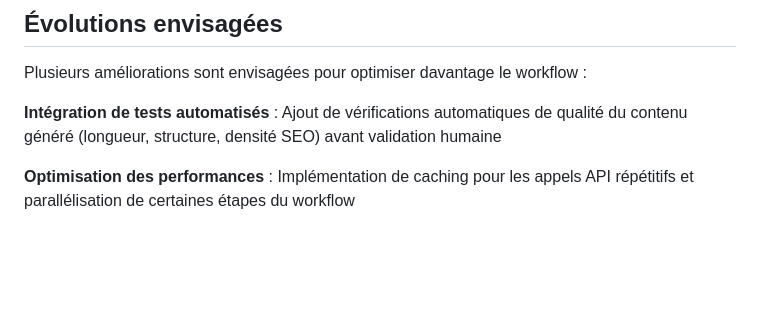
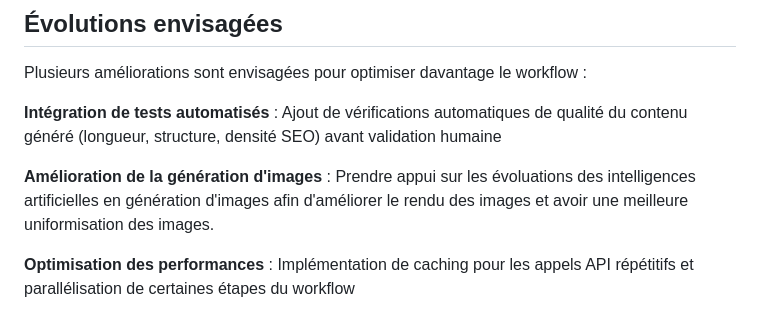
Before and after one commit to antoinesmts/Portfolio, a Markdown page: projets/automatisation-projets/index.md, the part around the change. Drawn GitHub-style; blank space fills up the shorter version.

```diff
--- a/projets/automatisation-projets/index.md
+++ b/projets/automatisation-projets/index.md
@@ -76,6 +76,8 @@ Plusieurs améliorations sont envisagées pour optimiser davantage le workflow :
 
 **Intégration de tests automatisés** : Ajout de vérifications automatiques de qualité du contenu généré (longueur, structure, densité SEO) avant validation humaine
 
+**Amélioration de la génération d'images** : Prendre appui sur les évoluations des intelligences artificielles en génération d'images afin d'améliorer le rendu des images et avoir une meilleure uniformisation des images.
+
 **Optimisation des performances** : Implémentation de caching pour les appels API répétitifs et parallélisation de certaines étapes du workflow
 
 **Extension multi-plateformes** : Adaptation du système pour publier automatiquement sur plusieurs canaux (LinkedIn, Twitter) en plus du portfolio
```
